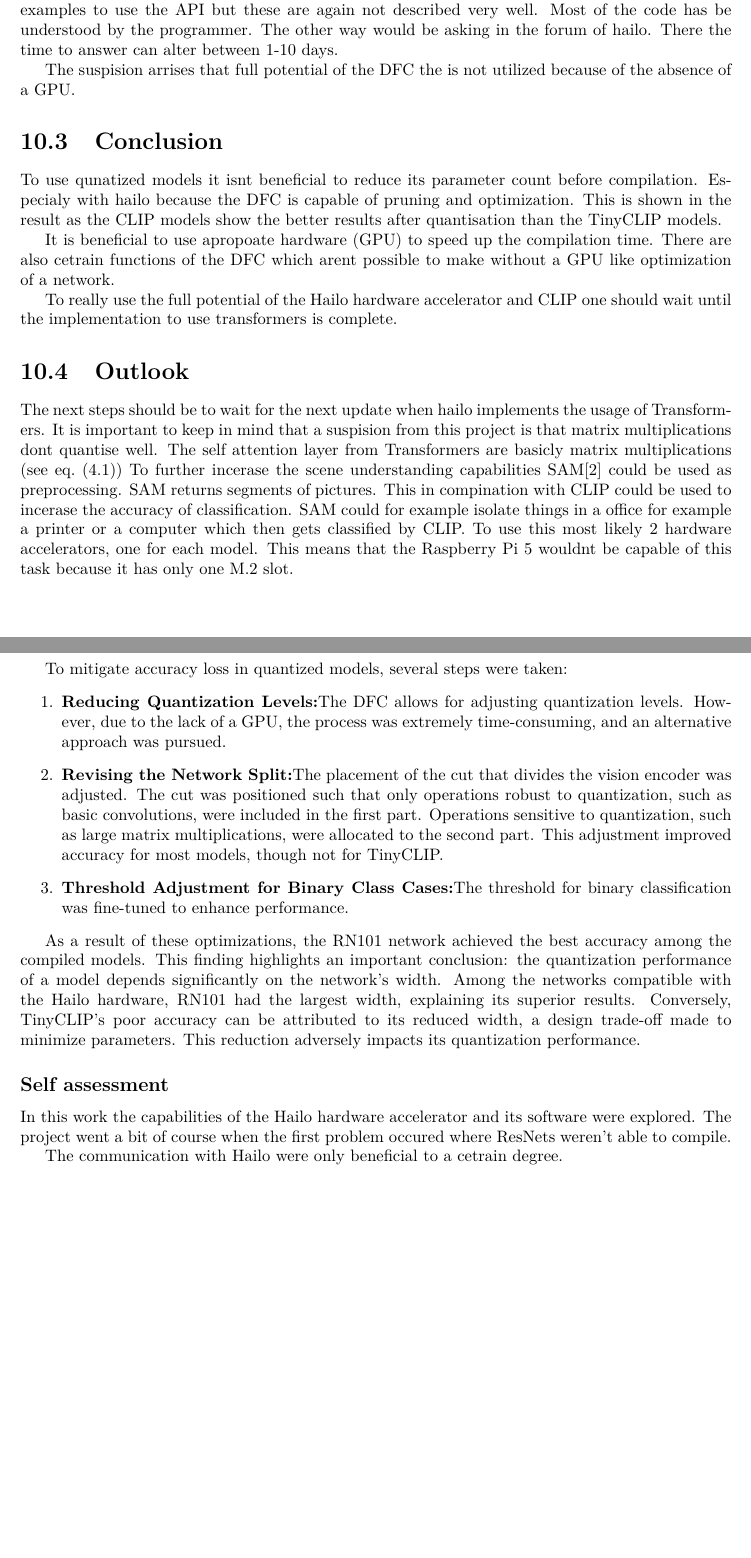
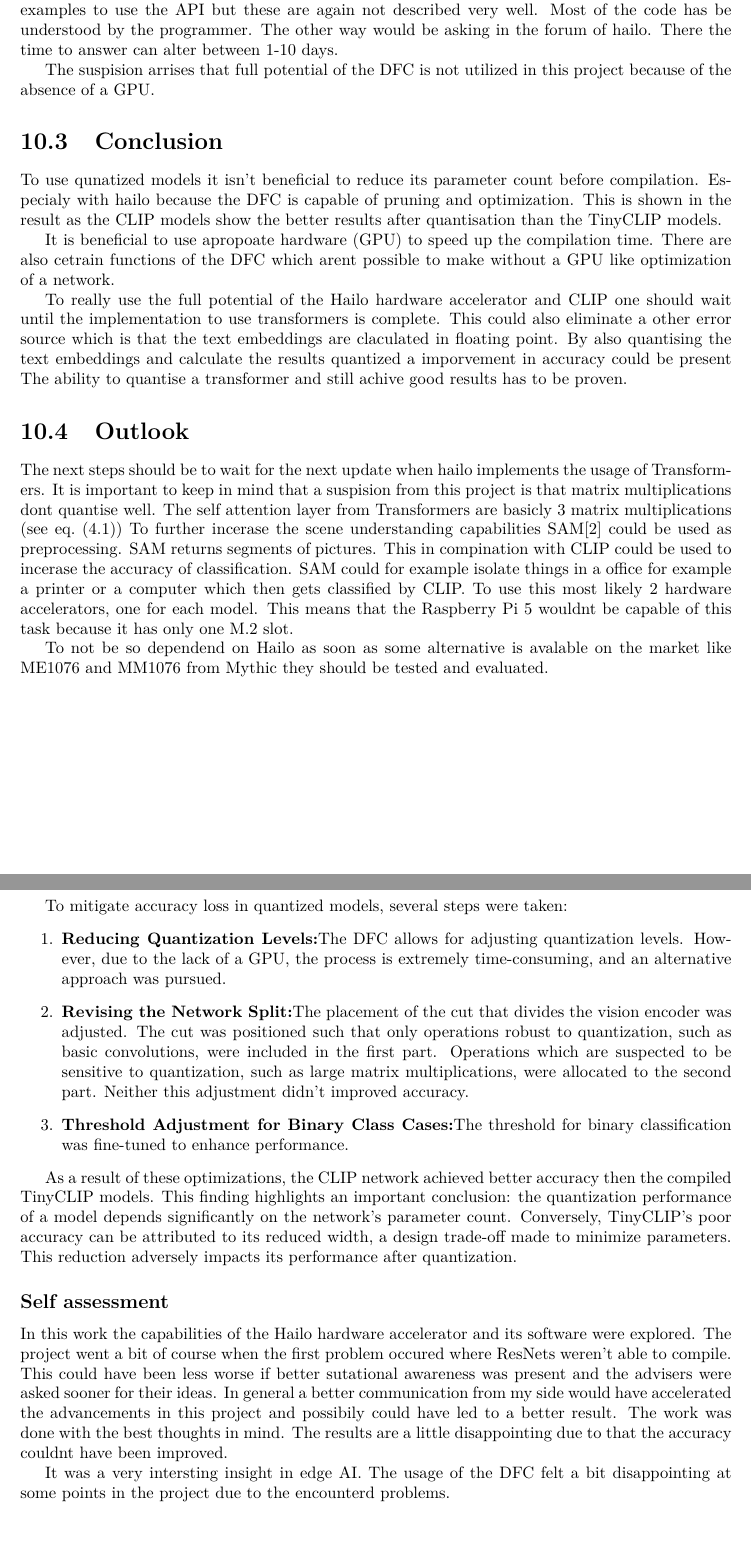
Before and after one commit to xXAlgoorXx/Projektarbeit1_doku, a LaTeX thesis (Dokumentation/main.tex, which reads Dokumentation/text/results.tex, Dokumentation/text/summary.tex): two parts of pages 45 and 47 of 64, joined at a grey line, cut so that both start at the same text, the shorter picture padded with empty space. Compiled offline with pdfLaTeX.

Commit message:
update results

```diff
--- a/Dokumentation/text/results.tex
+++ b/Dokumentation/text/results.tex
@@ -45,12 +46,11 @@ Most of the code has be understood by the programmer.
 The other way would be asking in the forum of hailo.
 There the time to answer can alter between 1-10 days.
 
-The suspision arrises that full potential  of the \acrshort{dfc} the is not utilized because of the absence of a GPU.
-
+The suspision arrises that full potential  of the \acrshort{dfc}  is not utilized in this project because of the absence of a GPU.
 
 \section{Conclusion}
 
-To use qunatized models it isnt beneficial to reduce its parameter count before compilation.
+To use qunatized models it isn't beneficial to reduce its parameter count before compilation.
 Especialy with hailo because the \acrshort{dfc} is capable of pruning and optimization.
 This is shown in the result as the CLIP models show the better results after quantisation than the TinyCLIP models.
 
@@ -58,15 +58,20 @@ It is beneficial to use apropoate hardware (\acrshort{gpu}) to speed up the comp
 There are also cetrain functions of the \acrshort{dfc} which arent possible to make without a \acrshort{gpu} like optimization of a network.
 
 To really use the full potential of the Hailo hardware accelerator and CLIP one should wait until the implementation to use transformers is complete.
+This could also eliminate a other error source which is that the text embeddings are claculated in floating point.
+By also quantising the text embeddings and calculate the results quantized a imporvement in accuracy could be present
+The ability to quantise a transformer and still achive good results has to be proven.
 
 \section{Outlook}
 
 The next steps should be to wait for the next update when hailo implements the usage of Transformers.
 It is important to keep in mind that a suspision from this project is that matrix multiplications dont quantise well.
-The self attention layer from Transformers are basicly matrix multiplications (see \cref{equ:selfattention})
+The self attention layer from Transformers are basicly 3 matrix multiplications (see \cref{equ:selfattention})
 To further incerase the scene understanding capabilities SAM\cite{sam} could be used as preprocessing.
 \acrshort{sam} returns segments of pictures.
 This in compination with CLIP could be used to incerase the accuracy of classification.
 \acrshort{sam} could for example isolate things in a office for example a printer or a computer which then gets classified by CLIP.
 To use this most likely 2 hardware accelerators, one for each model.
 This means that the Raspberry Pi 5 wouldnt be capable of this task because it has only one M.2 slot.
+
+To not be so dependend on Hailo as soon as some alternative is avalable on the market like ME1076 and MM1076 from Mythic they should be tested and evaluated.
--- a/Dokumentation/text/summary.tex
+++ b/Dokumentation/text/summary.tex
@@ -40,23 +40,27 @@ Initial results revealed a significant decline in accuracy after quantization, w
 To mitigate accuracy loss in quantized models, several steps were taken:
 \begin{enumerate}
     \item  \textbf{Reducing Quantization Levels:}The \acrshort{dfc} allows for adjusting quantization levels.
-    However, due to the lack of a GPU, the process was extremely time-consuming, and an alternative approach was pursued.
+    However, due to the lack of a GPU, the process is extremely time-consuming, and an alternative approach was pursued.
     \item \textbf{Revising the Network Split:}The placement of the cut that divides the vision encoder was adjusted.
     The cut was positioned such that only operations robust to quantization, such as basic convolutions, were included in the first part.
-    Operations sensitive to quantization, such as large matrix multiplications, were allocated to the second part.
-    This adjustment improved accuracy for most models, though not for TinyCLIP.
+    Operations which are suspected to be sensitive to quantization, such as large matrix multiplications, were allocated to the second part.
+    Neither this adjustment didn't improved accuracy.
     \item \textbf{Threshold Adjustment for Binary Class Cases:}The threshold for binary classification was fine-tuned to enhance performance.
 \end{enumerate}
 
-As a result of these optimizations, the RN101 network achieved the best accuracy among the compiled models.
-This finding highlights an important conclusion: the quantization performance of a model depends significantly on the network's width.
-Among the networks compatible with the Hailo hardware, RN101 had the largest width, explaining its superior results.
+As a result of these optimizations, the \acrshort{clip} network achieved better accuracy then the compiled TinyCLIP models.
+This finding highlights an important conclusion: the quantization performance of a model depends significantly on the network's parameter count.
 Conversely, TinyCLIP's poor accuracy can be attributed to its reduced width, a design trade-off made to minimize parameters.
-This reduction adversely impacts its quantization performance.
+This reduction adversely impacts its performance after quantization.
 
 
 \subsection*{Self assessment}
 In this work the capabilities of the Hailo hardware accelerator and its software were explored.
 The project went a bit of course when the first problem occured where ResNets weren't able to compile.
+This could have been less worse if better sutational awareness was present and the advisers were asked sooner for their ideas.
+In general a better communication from my side would have accelerated the advancements in this project and possibily could have led to a better result.
+The work was done with the best thoughts in mind.
+The results are a little disappointing due to that the accuracy couldnt have been improved.
 
-The communication with Hailo were only beneficial to a cetrain degree.
+It was a very intersting insight in edge AI.
+The usage of the \acrshort{dfc} felt a bit disappointing at some points in the project due to the encounterd problems.
```
Also changed, not shown: Dokumentation/common/abstract.tex (+4 -4 lines), Dokumentation/text/methods.tex (+1 -1 lines), Dokumentation/text/results.tex (11 more changed lines), Dokumentation/text/summary.tex (2 more changed lines).
